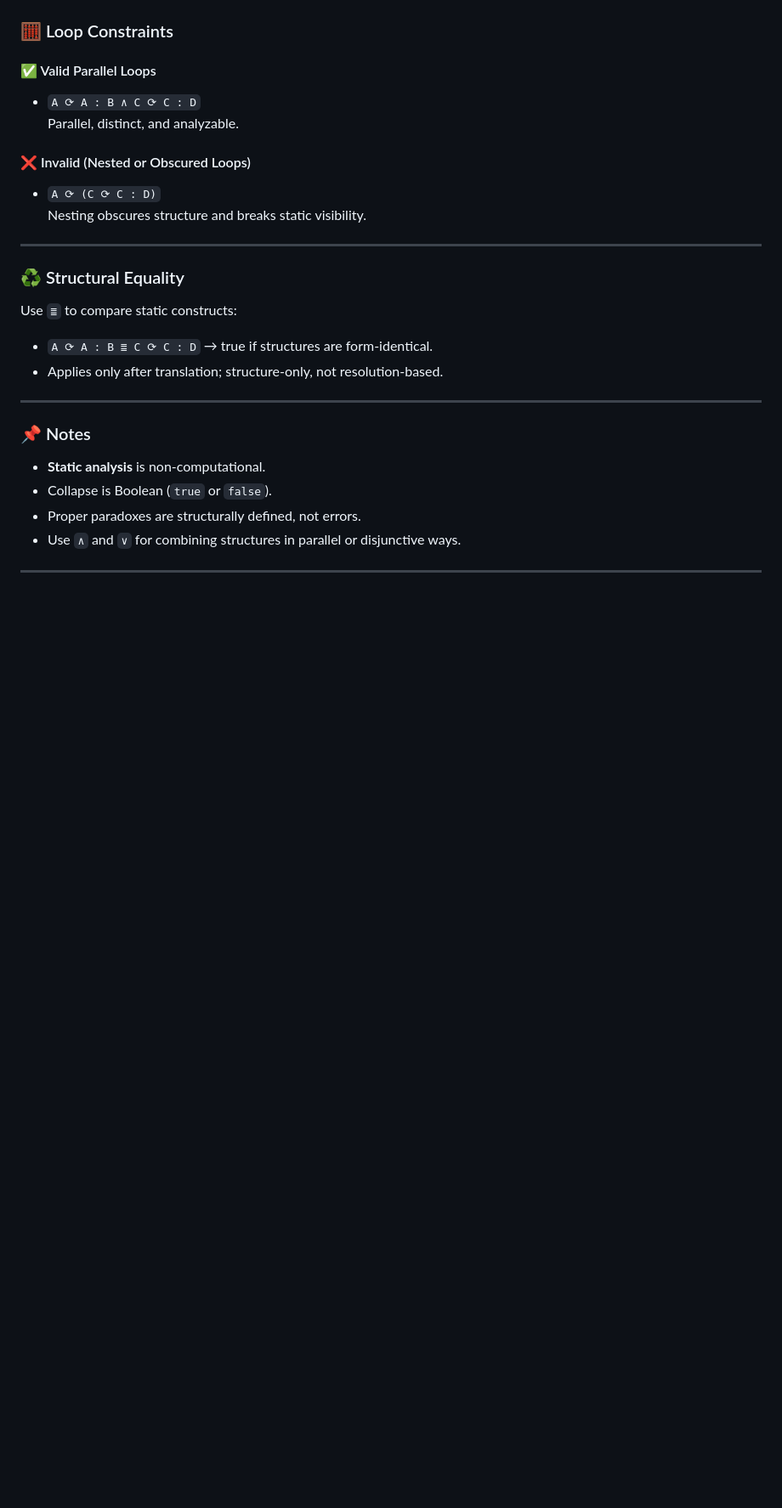
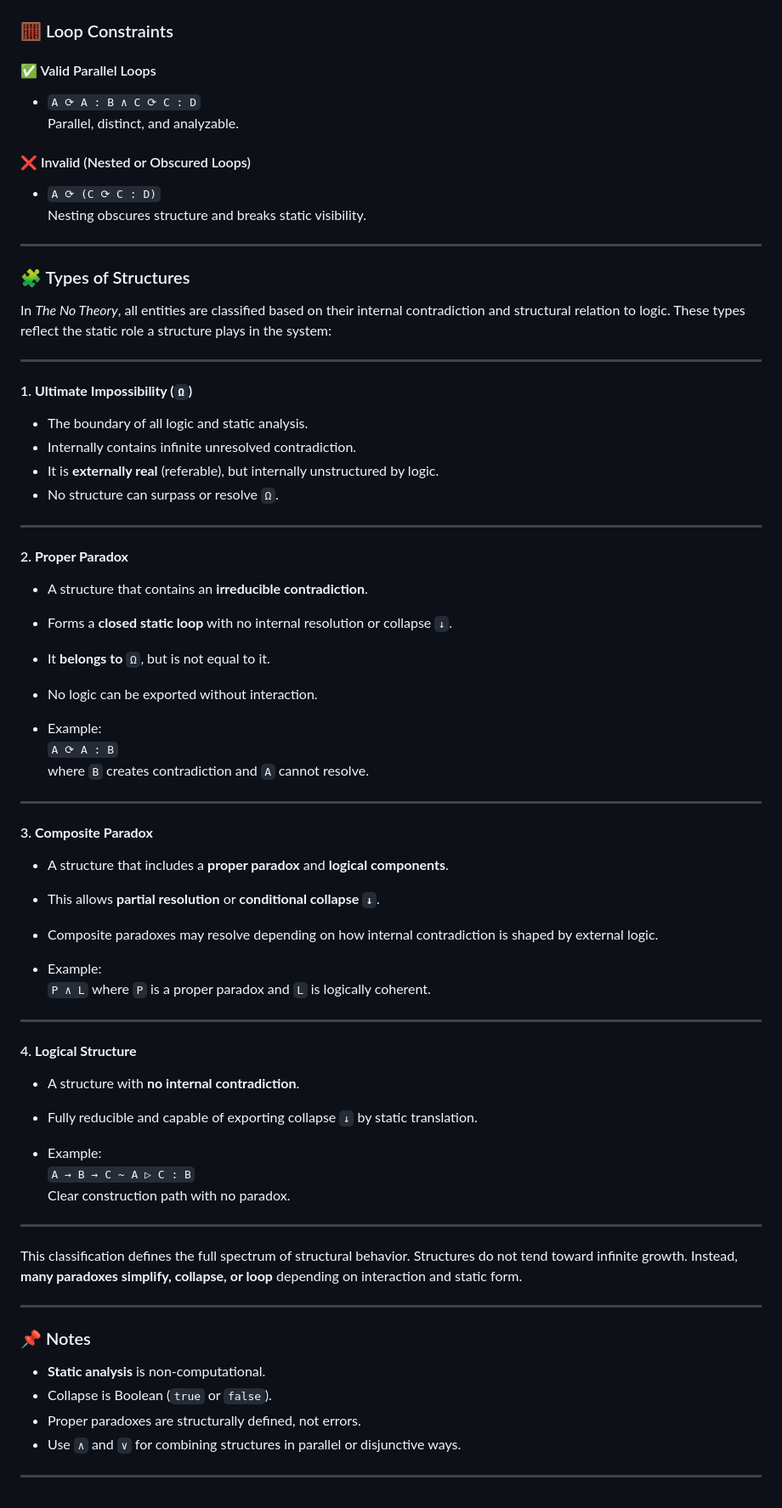
Before and after one commit to PankeyCR/The-Pankey-Theory, a Markdown page: formal-math.md, the part around the change printed below. Shown: that part at 85% size. Drawn GitHub-style; blank space fills up the shorter version.

```diff
--- a/formal-math.md
+++ b/formal-math.md
@@ -91,12 +137,57 @@ Nesting obscures structure and breaks static visibility.
 
 ---
 
-### ♻️ Structural Equality
+### 🧩 Types of Structures
 
-Use `≣` to compare static constructs:
+In *The No Theory*, all entities are classified based on their internal contradiction and structural relation to logic. These types reflect the static role a structure plays in the system:
 
-- `A ⟳ A : B ≣ C ⟳ C : D` → true if structures are form-identical.
-- Applies only after translation; structure-only, not resolution-based.
+---
+
+#### 1. **Ultimate Impossibility (`Ω`)**
+
+- The boundary of all logic and static analysis.
+- Internally contains infinite unresolved contradiction.
+- It is **externally real** (referable), but internally unstructured by logic.
+- No structure can surpass or resolve `Ω`.
+
+---
+
+#### 2. **Proper Paradox**
+
+- A structure that contains an **irreducible contradiction**.
+- Forms a **closed static loop** with no internal resolution or collapse `↓`.
+- It **belongs to** `Ω`, but is not equal to it.
+- No logic can be exported without interaction.
+
+- Example:
+  `A ⟳ A : B`
+  where `B` creates contradiction and `A` cannot resolve.
+
+---
+
+#### 3. **Composite Paradox**
+
+- A structure that includes a **proper paradox** and **logical components**.
+- This allows **partial resolution** or **conditional collapse `↓`**.
+- Composite paradoxes may resolve depending on how internal contradiction is shaped by external logic.
+
+- Example:
+  `P ∧ L` where `P` is a proper paradox and `L` is logically coherent.
+
+---
+
+#### 4. **Logical Structure**
+
+- A structure with **no internal contradiction**.
+- Fully reducible and capable of exporting collapse `↓` by static translation.
+
+- Example:
+  `A → B → C ~ A ▷ C : B`
+  Clear construction path with no paradox.
+
+---
+
+This classification defines the full spectrum of structural behavior. Structures do not tend toward infinite growth. Instead, **many paradoxes simplify, collapse, or loop** depending on interaction and static form.
 
 ---
 
```
Also changed, not shown: other parts of formal-math.md (+57 -11 lines).
